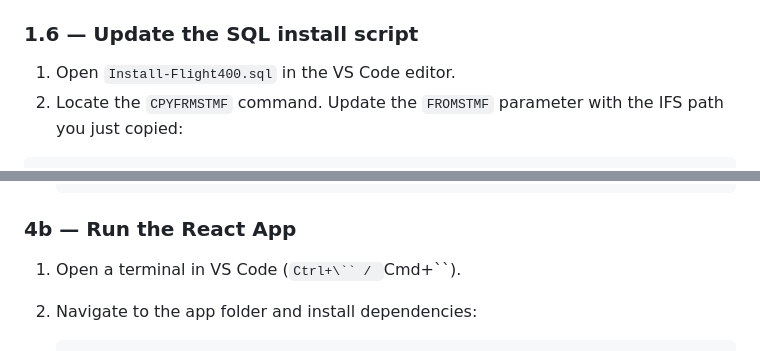
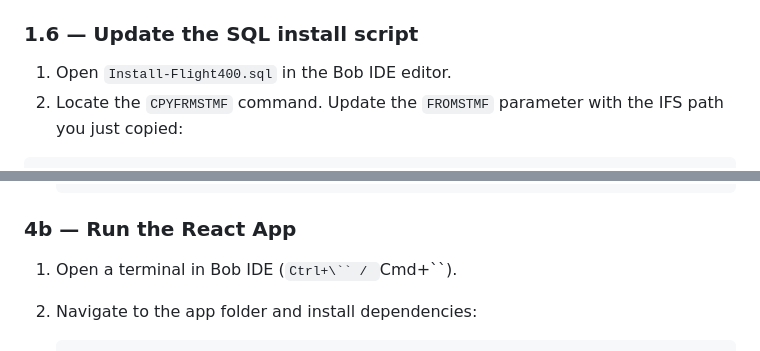
Before and after one commit to bmarolleau/flight400-demo, a Markdown page: README.md, 2 parts joined by grey strips. GitHub-like rendering.

````diff
--- a/README.md
+++ b/README.md
@@ -86,7 +86,7 @@ Both files should now be visible in the VS Code **Explorer** panel.
 
 ### 1.6 — Update the SQL install script
 
-1. Open `Install-Flight400.sql` in the VS Code editor.
+1. Open `Install-Flight400.sql` in the Bob IDE editor.
 2. Locate the `CPYFRMSTMF` command. Update the `FROMSTMF` parameter with the IFS path you just copied:
 
 ```sql
@@ -277,7 +277,7 @@ Save this as `FRS409-Modernization-Report.md` in your workspace for documentatio
 
 ### 4b — Run the React App
 
-1. Open a terminal in VS Code (`Ctrl+\`` / `Cmd+\``).
+1. Open a terminal in Bob IDE (`Ctrl+\`` / `Cmd+\``).
 2. Navigate to the app folder and install dependencies:
 
    ```bash
````
Also changed, not shown: other parts of README.md (+6 -6 lines).
